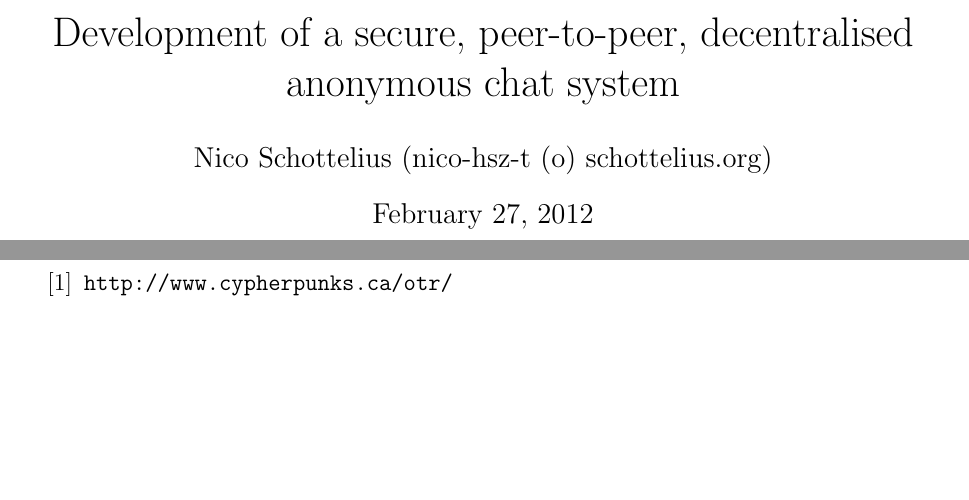
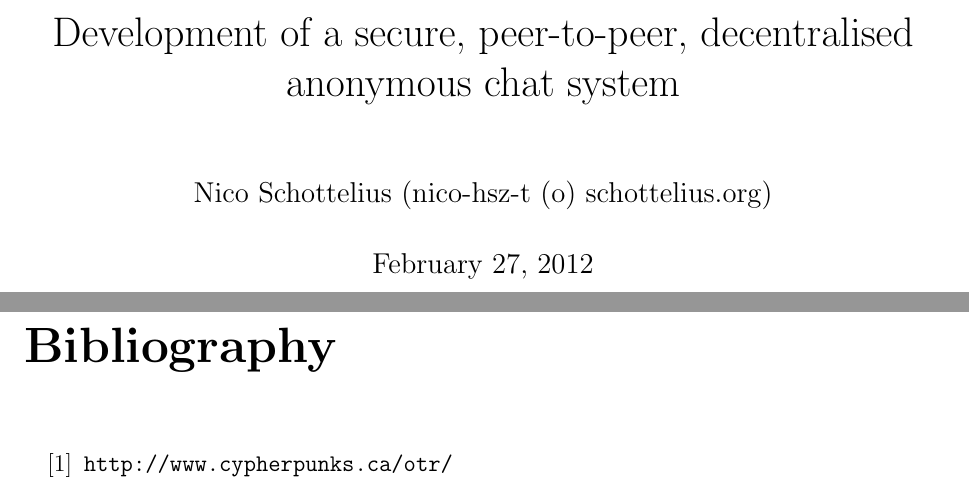
Before and after one commit to telmich/ceof, a LaTeX thesis (doc/thesis.tex): two parts of pages 1 and 14 of 14 before the commit and two parts of pages 1 and 17 of 17 after it, joined at a grey line, cut so that both start at the same text, the shorter picture padded with empty space. Compiled offline with pdfLaTeX.

Commit message:
use book to get \chapter
Signed-off-by: Nico Schottelius <nico@brief.schottelius.org>

```diff
--- a/doc/thesis.tex
+++ b/doc/thesis.tex
@@ -1,4 +1,4 @@
-\documentclass[12pt,a4paper]{article}
+\documentclass[12pt,a4paper]{book}
 \usepackage[utf8]{inputenc}
 \usepackage{url}
 
```
